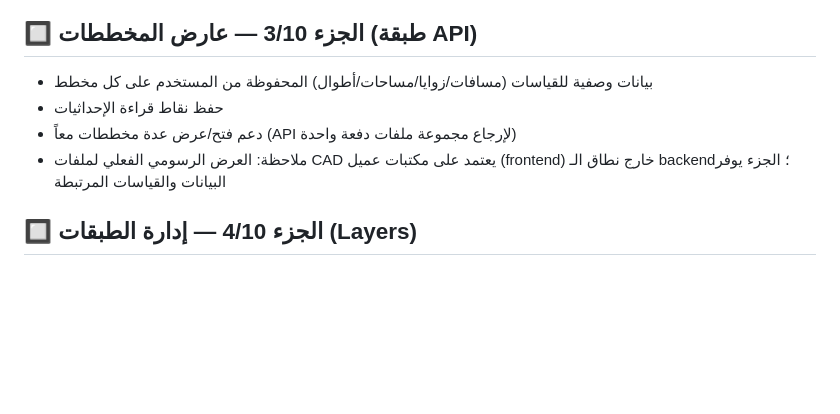
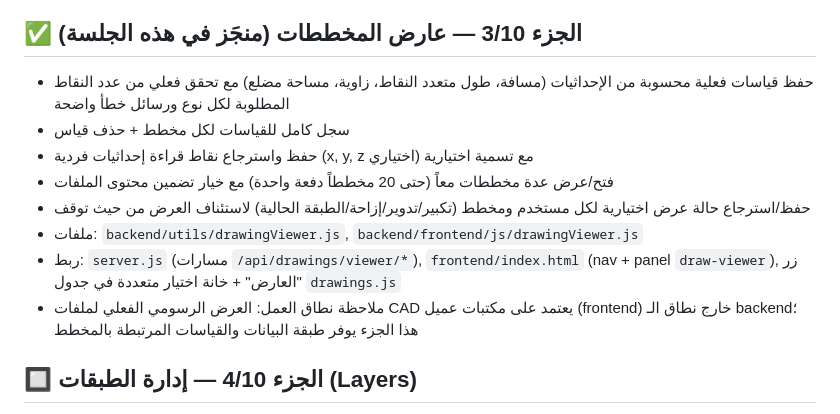
Before and after one commit to a781780889-rgb/civil-engineering-suite, a Markdown page: DRAWINGS_PLAN.md, the part around the change. Drawn GitHub-style; blank space fills up the shorter version.

```diff
--- a/DRAWINGS_PLAN.md
+++ b/DRAWINGS_PLAN.md
@@ -23,11 +23,19 @@
 - ملفات: `backend/utils/drawingVersions.js`, `backend/frontend/js/drawingVersions.js`
 - ربط: `server.js` (مسارات `/api/drawings/versions/*`), `frontend/index.html` (nav + panel `draw-versions`), زر "الإصدارات" في `drawings.js`
 
-## 🔲 الجزء 3/10 — عارض المخططات (طبقة API)
-- بيانات وصفية للقياسات (مسافات/زوايا/مساحات/أطوال) المحفوظة من المستخدم على كل مخطط
-- حفظ نقاط قراءة الإحداثيات
-- دعم فتح/عرض عدة مخططات معاً (API لإرجاع مجموعة ملفات دفعة واحدة)
-- ملاحظة: العرض الرسومي الفعلي لملفات CAD يعتمد على مكتبات عميل (frontend) خارج نطاق الـ backend؛ الجزء يوفر البيانات والقياسات المرتبطة
+## ✅ الجزء 3/10 — عارض المخططات (منجَز في هذه الجلسة)
+- حفظ قياسات فعلية محسوبة من الإحداثيات (مسافة، طول متعدد النقاط، زاوية، مساحة مضلع)
+  مع تحقق فعلي من عدد النقاط المطلوبة لكل نوع ورسائل خطأ واضحة
+- سجل كامل للقياسات لكل مخطط + حذف قياس
+- حفظ واسترجاع نقاط قراءة إحداثيات فردية (x, y, z اختياري) مع تسمية اختيارية
+- فتح/عرض عدة مخططات معاً (حتى 20 مخططاً دفعة واحدة) مع خيار تضمين محتوى الملفات
+- حفظ/استرجاع حالة عرض اختيارية لكل مستخدم ومخطط (تكبير/تدوير/إزاحة/الطبقة الحالية)
+  لاستئناف العرض من حيث توقف
+- ملفات: `backend/utils/drawingViewer.js`, `backend/frontend/js/drawingViewer.js`
+- ربط: `server.js` (مسارات `/api/drawings/viewer/*`), `frontend/index.html` (nav + panel
+  `draw-viewer`), زر "العارض" + خانة اختيار متعددة في جدول `drawings.js`
+- ملاحظة نطاق العمل: العرض الرسومي الفعلي لملفات CAD يعتمد على مكتبات عميل (frontend)
+  خارج نطاق الـ backend؛ هذا الجزء يوفر طبقة البيانات والقياسات المرتبطة بالمخطط
 
 ## 🔲 الجزء 4/10 — إدارة الطبقات (Layers)
 - تخزين وصفي لطبقات كل مخطط (اسم الطبقة، مرئية/مخفية، مقفلة، الترتيب، التصنيف)
```
Also changed, not shown: SECTION12_STATUS.md (added, +47 -0 lines).
